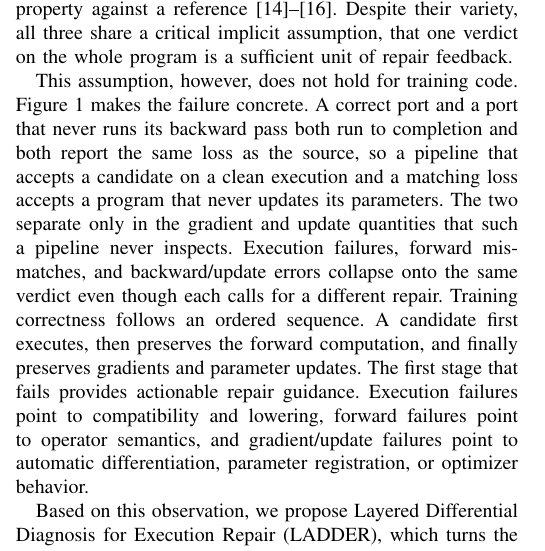
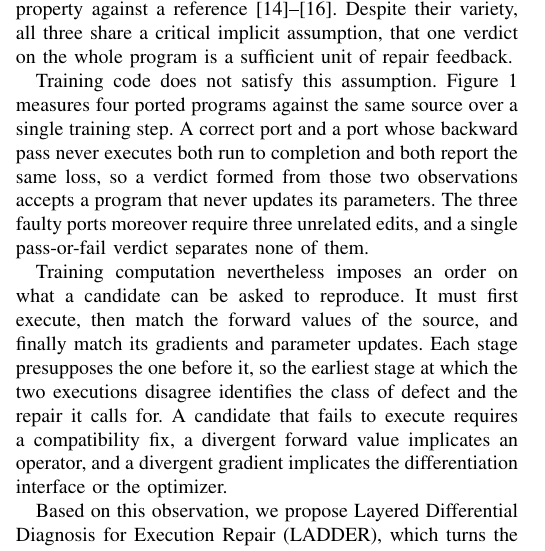
Before and after one commit to jayus71/migration_agent, a LaTeX paper (conference_101719.tex): part of one column of page 1 of 8, cut so that both start at the same text. Compiled offline with pdfLaTeX; a missing font is replaced by an installed copy or a similar font; a LaTeX package or settings file that is missing is left out.

Commit message:
Rewrite the introduction's pivot paragraph in the register of its neighbours
The paragraph that carries the paper's central claim had drifted twice. It
first ran to 176 words with a 47-word sentence, then, after an attempt to
shorten it, into four- and six-word fragments ("One port is correct. Another
never runs its backward pass.") -- the register of a bullet list, not of a
paper.

Both attempts optimised a measurement instead of judging how the prose reads.
Paragraphs 2 and 3 were already at the right register, so this rewrite follows
them: full clauses, subordination carrying the reasoning, and the vocabulary
already established ("implicates", "presupposes", "class of defect").

Splitting it in two also separates the two claims that were competing for one
paragraph -- the assumption fails, and training computation supplies an order
that replaces it -- so the figure is discussed where it is introduced and the
ordering argument stands on its own.

```diff
--- a/conference_101719.tex
+++ b/conference_101719.tex
@@ -45,7 +45,9 @@ This requirement creates failures that ordinary executability checks cannot see.
 
 Existing systems supply repair feedback in three main ways. Translation pipelines validate against a single outcome such as compilation, unit tests, or repository-level pass rates~\cite{he-etal-2025-execoder,macedo2024intertrans,guan2025repotransagent}. Repair agents explore the program until a test or execution trace exposes the fault~\cite{shinn2023reflexion,chen2023selfdebugging,wang2024codeact,xia2023aprplm,yang2024sweagent}. Conversion and differential-testing tools compare a converted output or a single behavioral property against a reference~\cite{mindspore2023mindconverter,yang2011csmith,pei2017deepxplore}. Despite their variety, all three share a critical implicit assumption, that one verdict on the whole program is a sufficient unit of repair feedback.
 
-This assumption, however, does not hold for training code. Figure~\ref{fig:divergence} makes the failure concrete. A correct port and a port that never runs its backward pass both run to completion and both report the same loss as the source, so a pipeline that accepts a candidate on a clean execution and a matching loss accepts a program that never updates its parameters. The two separate only in the gradient and update quantities that such a pipeline never inspects. Execution failures, forward mismatches, and backward/update errors collapse onto the same verdict even though each calls for a different repair. Training correctness follows an ordered sequence. A candidate first executes, then preserves the forward computation, and finally preserves gradients and parameter updates. The first stage that fails provides actionable repair guidance. Execution failures point to compatibility and lowering, forward failures point to operator semantics, and gradient/update failures point to automatic differentiation, parameter registration, or optimizer behavior.
+Training code does not satisfy this assumption. Figure~\ref{fig:divergence} measures four ported programs against the same source over a single training step. A correct port and a port whose backward pass never executes both run to completion and both report the same loss, so a verdict formed from those two observations accepts a program that never updates its parameters. The three faulty ports moreover require three unrelated edits, and a single pass-or-fail verdict separates none of them.
+
+Training computation nevertheless imposes an order on what a candidate can be asked to reproduce. It must first execute, then match the forward values of the source, and finally match its gradients and parameter updates. Each stage presupposes the one before it, so the earliest stage at which the two executions disagree identifies the class of defect and the repair it calls for. A candidate that fails to execute requires a compatibility fix, a divergent forward value implicates an operator, and a divergent gradient implicates the differentiation interface or the optimizer.
 
 \begin{figure*}[t]
 \centering
```
